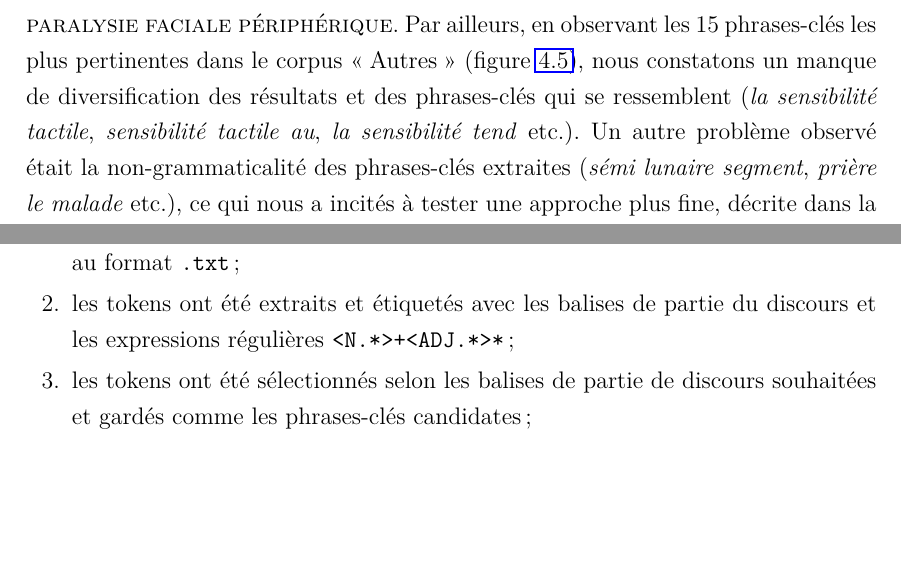
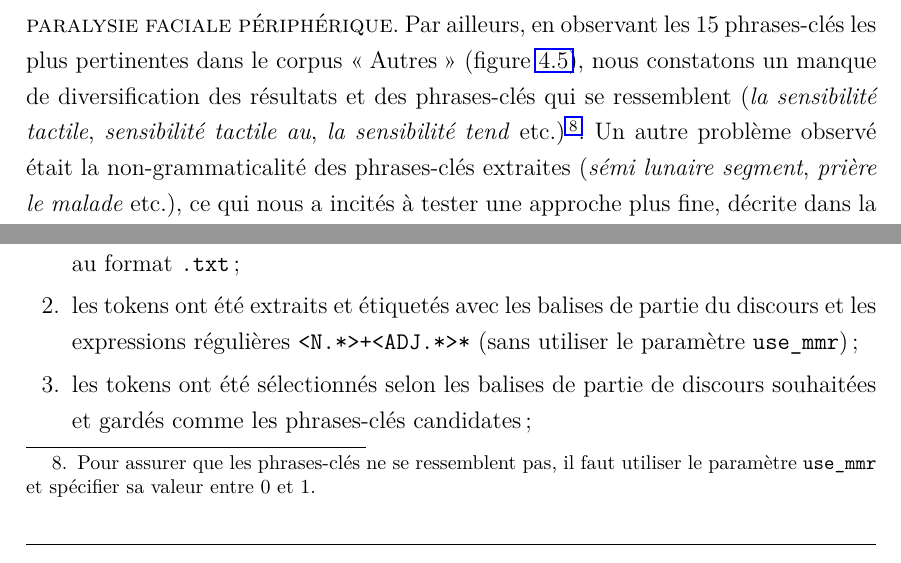
Before and after one commit to ljpetkovic/Memoire_CS-LINGE, a LaTeX thesis (_main.tex, which reads 4_methodo.tex): two parts of page 24 of 38, joined at a grey line, cut so that both start at the same text, the shorter picture padded with empty space. Compiled offline with XeLaTeX; a missing font is replaced by an installed copy or a similar font; a LaTeX package or settings file that is missing is left out.

Commit message:
mention du paramètre use_mmr

```diff
--- a/4_methodo.tex
+++ b/4_methodo.tex
@@ -65,7 +65,7 @@ La figure \ref{fig:keybert} illustre la chaîne de traitement appliquée à nos
 
 \footnotetext{Illustration reprise de \url{https://maartengr.github.io/KeyBERT/guides/quickstart.html\#installation}.}
 
-Une première tentative de génération des phrases-clés les plus pertinentes dans les deux corpus n'a produit que deux termes : \textsc{articulation de} [\textit{sic}] \textsc{épaule} et \textsc{paralysie faciale périphérique}. Par ailleurs, en observant les 15 phrases-clés les plus pertinentes dans le corpus \og Autres \fg{} (figure \ref{fig:keybert_autres}), nous constatons un manque de diversification des résultats et des phrases-clés qui se ressemblent (\textit{la sensibilité tactile}, \textit{sensibilité tactile au}, \textit{la sensibilité tend} etc.). Un autre problème observé était la non-grammaticalité des phrases-clés extraites (\textit{sémi lunaire segment}, \textit{prière le malade} etc.), ce qui nous a incités à tester une approche plus fine, décrite dans la partie \ref{patternrank}.
+Une première tentative de génération des phrases-clés les plus pertinentes dans les deux corpus n'a produit que deux termes : \textsc{articulation de} [\textit{sic}] \textsc{épaule} et \textsc{paralysie faciale périphérique}. Par ailleurs, en observant les 15 phrases-clés les plus pertinentes dans le corpus \og Autres \fg{} (figure \ref{fig:keybert_autres}), nous constatons un manque de diversification des résultats et des phrases-clés qui se ressemblent (\textit{la sensibilité tactile}, \textit{sensibilité tactile au}, \textit{la sensibilité tend} etc.)\footnote{Pour assurer que les phrases-clés ne se ressemblent pas, il faut utiliser le paramètre \texttt{use\_mmr} et spécifier sa valeur entre 0 et 1.}. Un autre problème observé était la non-grammaticalité des phrases-clés extraites (\textit{sémi lunaire segment}, \textit{prière le malade} etc.), ce qui nous a incités à tester une approche plus fine, décrite dans la partie \ref{patternrank}.
 
 \begin{figure}[!h]
     \centering
@@ -80,7 +80,7 @@ Une première tentative de génération des phrases-clés les plus pertinentes d
 Cette approche exploite la librairie \texttt{keyphrase-vectorizers} qui offre la possibilité d'extraire les phrases-clés pertinentes et spécifiques à l'aide des balises de parties de discours. Cela nous a paru comme une piste intéressante, étant donné que les termes médicaux (surtout ceux plus pointus) que l'on souhaitait extraire étaient généralement des n-grammes constitués des substantifs, suivis d'un ou plusieurs adjectifs (p. ex. \textit{sclérose latérale amyotrophique}). Voici les étapes de la chaîne de traitement de l'approche \textit{PatternRank} (figure \ref{fig:patternrank}) :
 \begin{enumerate}
 \item les corpus \og Charcot \fg{} et \og Autres \fg{} sont utilisés comme les données d'entrée au format \texttt{.txt} ;
-\item les tokens ont été extraits et étiquetés avec les balises de partie du discours et les expressions régulières \texttt{<N.*>+<ADJ.*>*} ;
+\item les tokens ont été extraits et étiquetés avec les balises de partie du discours et les expressions régulières \texttt{<N.*>+<ADJ.*>*} (sans utiliser le paramètre \texttt{use\_mmr}) ;
 \item les tokens ont été sélectionnés selon les balises de partie de discours souhaitées et gardés comme les phrases-clés candidates ;
 \item les plongements des documents et de leurs phrases-clés candidates ont été générés par le modèle de langue (en l'occurrence \texttt{flair}) ;
 \item les similarités cosinus ont été calculées entre ces deux types de plongements et les phrases-clés candidates ont été triées par ordre décroissant
```
Also changed, not shown: _main.pdf, 4 other files.
